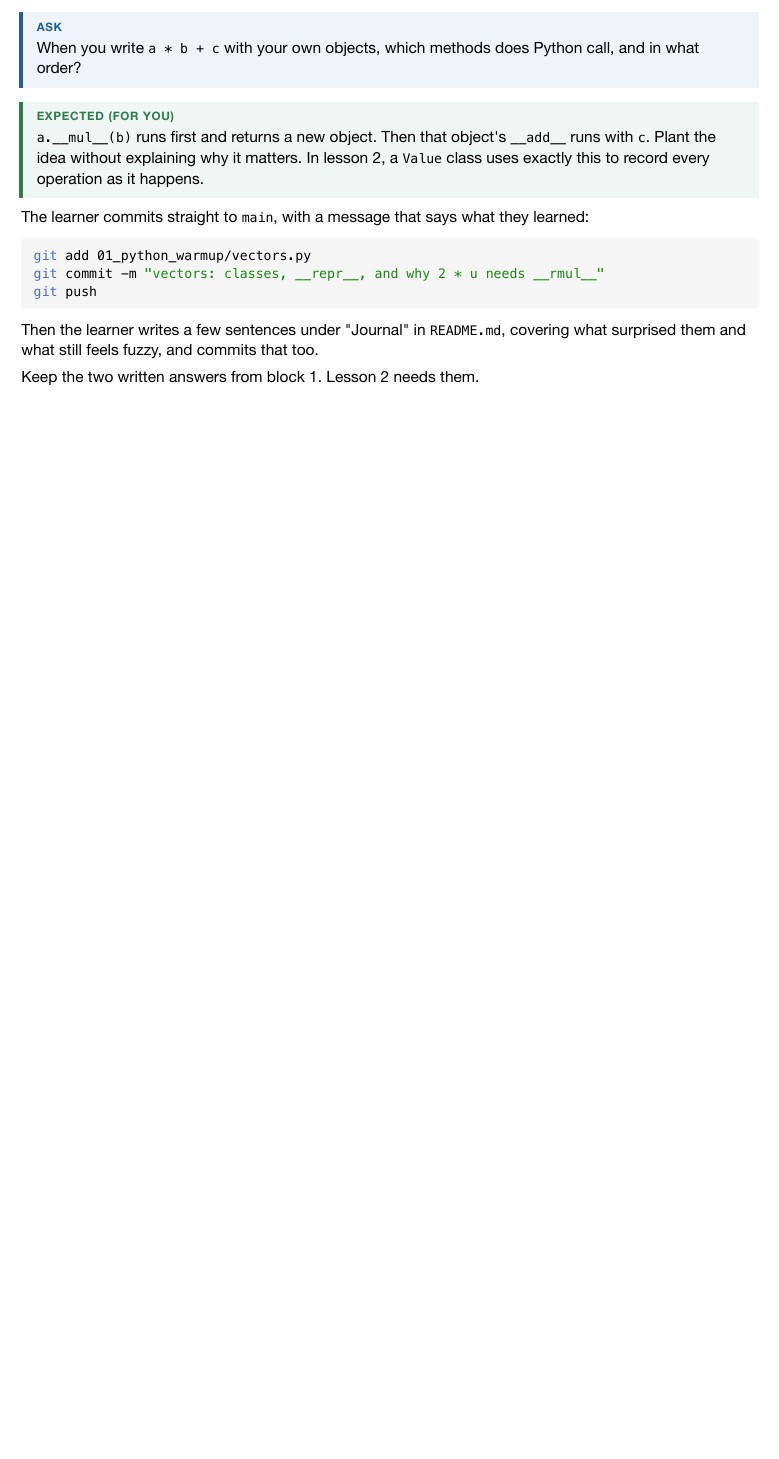
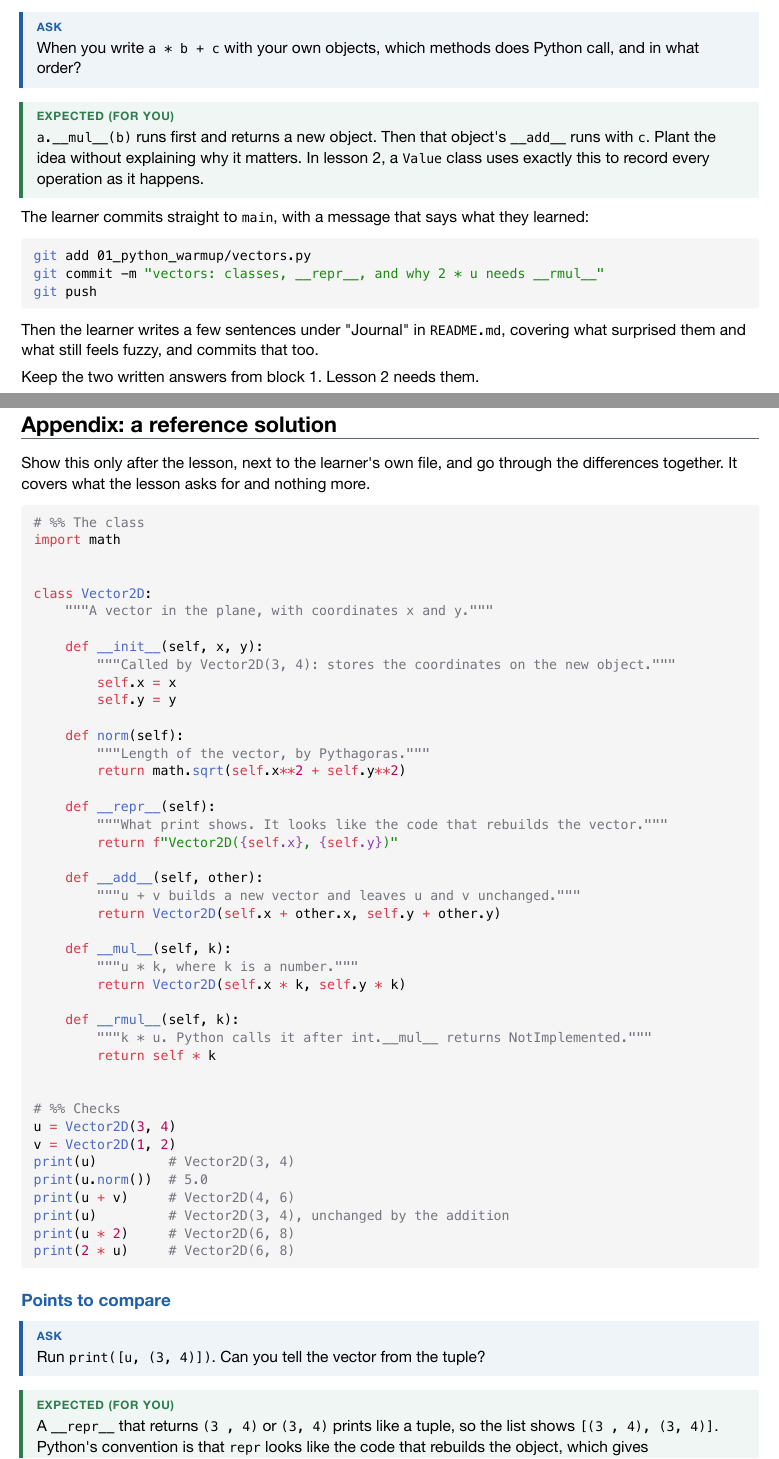
Before and after one commit to Elly-del/My-GPT, a Typst document (docs/lessons/lesson-01-classes.typ): part of page 5 of 5 before the commit and two parts of pages 5 and 6 of 7 after it, the two joined at a grey line, cut so that both start at the same text, the shorter picture padded with empty space. The pictures show the PDF file docs/lessons/lesson-01-classes.pdf that the author committed with the source.

Commit message:
Add a reference Vector2D solution to the lesson 1 guide
New appendix with a commented solution limited to the lesson's scope,
followed by three comparison questions: __repr__ conventions, __rmul__
reusing __mul__, and splitting checks into # %% cells.

Co-Authored-By: Claude Opus 5.5 <noreply@anthropic.com>

````diff
--- a/docs/lessons/lesson-01-classes.typ
+++ b/docs/lessons/lesson-01-classes.typ
@@ -206,3 +206,64 @@ git push
 Then the learner writes a few sentences under "Journal" in `README.md`, covering what surprised them and what still feels fuzzy, and commits that too.
 
 Keep the two written answers from block 1. Lesson 2 needs them.
+
+#pagebreak()
+
+= Appendix: a reference solution
+
+Show this only after the lesson, next to the learner's own file, and go through the differences together. It covers what the lesson asks for and nothing more.
+
+```python
+# %% The class
+import math
+
+
+class Vector2D:
+    """A vector in the plane, with coordinates x and y."""
+
+    def __init__(self, x, y):
+        """Called by Vector2D(3, 4): stores the coordinates on the new object."""
+        self.x = x
+        self.y = y
+
+    def norm(self):
+        """Length of the vector, by Pythagoras."""
+        return math.sqrt(self.x**2 + self.y**2)
+
+    def __repr__(self):
+        """What print shows. It looks like the code that rebuilds the vector."""
+        return f"Vector2D({self.x}, {self.y})"
+
+    def __add__(self, other):
+        """u + v builds a new vector and leaves u and v unchanged."""
+        return Vector2D(self.x + other.x, self.y + other.y)
+
+    def __mul__(self, k):
+        """u * k, where k is a number."""
+        return Vector2D(self.x * k, self.y * k)
+
+    def __rmul__(self, k):
+        """k * u. Python calls it after int.__mul__ returns NotImplemented."""
+        return self * k
+
+
+# %% Checks
+u = Vector2D(3, 4)
+v = Vector2D(1, 2)
+print(u)         # Vector2D(3, 4)
+print(u.norm())  # 5.0
+print(u + v)     # Vector2D(4, 6)
+print(u)         # Vector2D(3, 4), unchanged by the addition
+print(u * 2)     # Vector2D(6, 8)
+print(2 * u)     # Vector2D(6, 8)
+```
+
+== Points to compare
+
+#ask[Run `print([u, (3, 4)])`. Can you tell the vector from the tuple?]
+
+#expect[
+  A `__repr__` that returns `(3 , 4)` or `(3, 4)` prints like a tuple, so the list shows `[(3 , 4), (3, 4)]`. Python's convention is that `repr` looks like the code that rebuilds the object, which gives `[Vector2D(3, 4), (3, 4)]`. An f-string also builds the text more simply than `"(" + str(self.x) + ...`.
+]
+
+#ask[
````
Also changed, not shown: docs/lessons/lesson-01-classes.pdf, docs/lessons/lesson-01-classes.typ (12 more changed lines).
